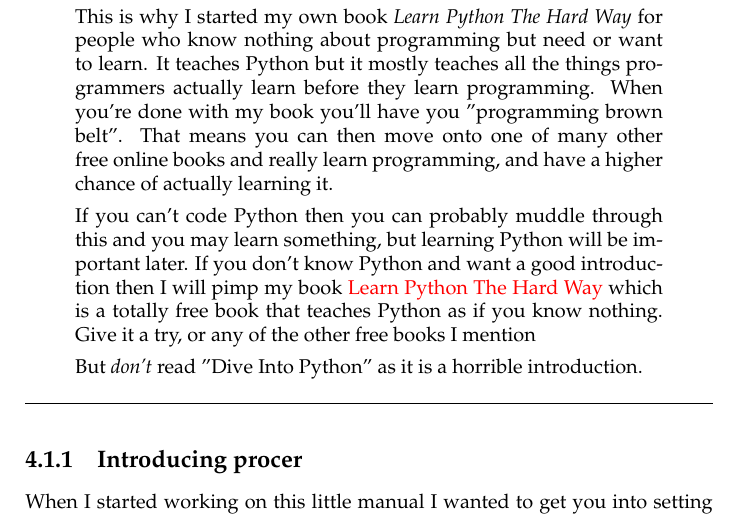
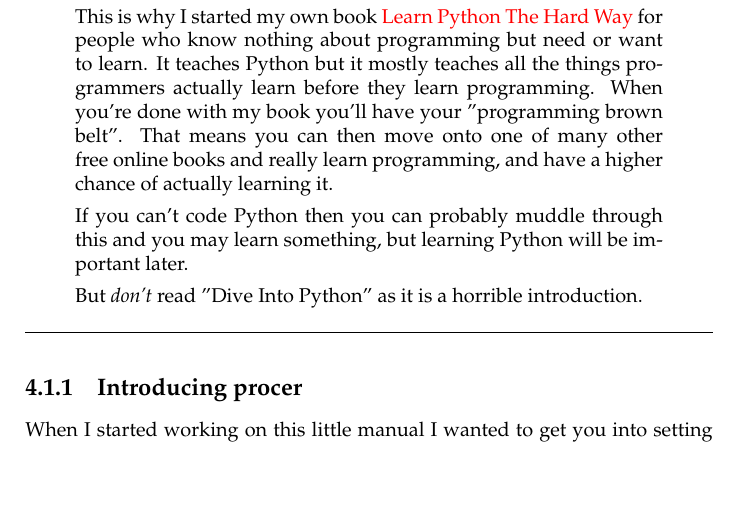
Before and after one commit to mongrel2/mongrel2, a LaTeX thesis (docs/manual/book.tex, which reads docs/manual/deploying.tex): part of page 31 of 46, cut so that both start at the same text, the shorter picture padded with empty space. Compiled offline with pdfLaTeX.

Commit message:
Quick edits to the deployment chapter.

```diff
--- a/docs/manual/deploying.tex
+++ b/docs/manual/deploying.tex
@@ -34,20 +34,16 @@
 those managed service companies are doing?  Alright, so you need to learn to code, but
 most of the books suck for really learning if you know nothing.
 
-This is why I started my own book \emph{Learn Python The Hard Way} for people
-who know nothing about programming but need or want to learn.  It teaches
-Python but it mostly teaches all the things programmers actually learn before
-they learn programming.  When you're done with my book you'll have you
-"programming brown belt".  That means you can then move onto one of many other
-free online books and really learn programming, and have a higher chance of
-actually learning it.
+This is why I started my own book \href{http://learnpythonthehardway.org}{Learn
+Python The Hard Way}  for people who know nothing about programming but need or
+want to learn.  It teaches Python but it mostly teaches all the things
+programmers actually learn before they learn programming.  When you're done
+with my book you'll have your "programming brown belt".  That means you can
+then move onto one of many other free online books and really learn
+programming, and have a higher chance of actually learning it.
 
 If you can't code Python then you can probably muddle through this and you may
-learn something, but learning Python will be important later.  If you don't
-know Python and want a good introduction then I will pimp my book
-\href{http://learnpythonthehardway.org}{Learn Python The Hard Way} which is a
-totally free book that teaches Python as if you know nothing.  Give it a try,
-or any of the other free books I mention
+learn something, but learning Python will be important later.
 
 But \emph{don't} read "Dive Into Python" as it is a horrible introduction.
 \end{aside}
```
Also changed, not shown: 1 other file.
